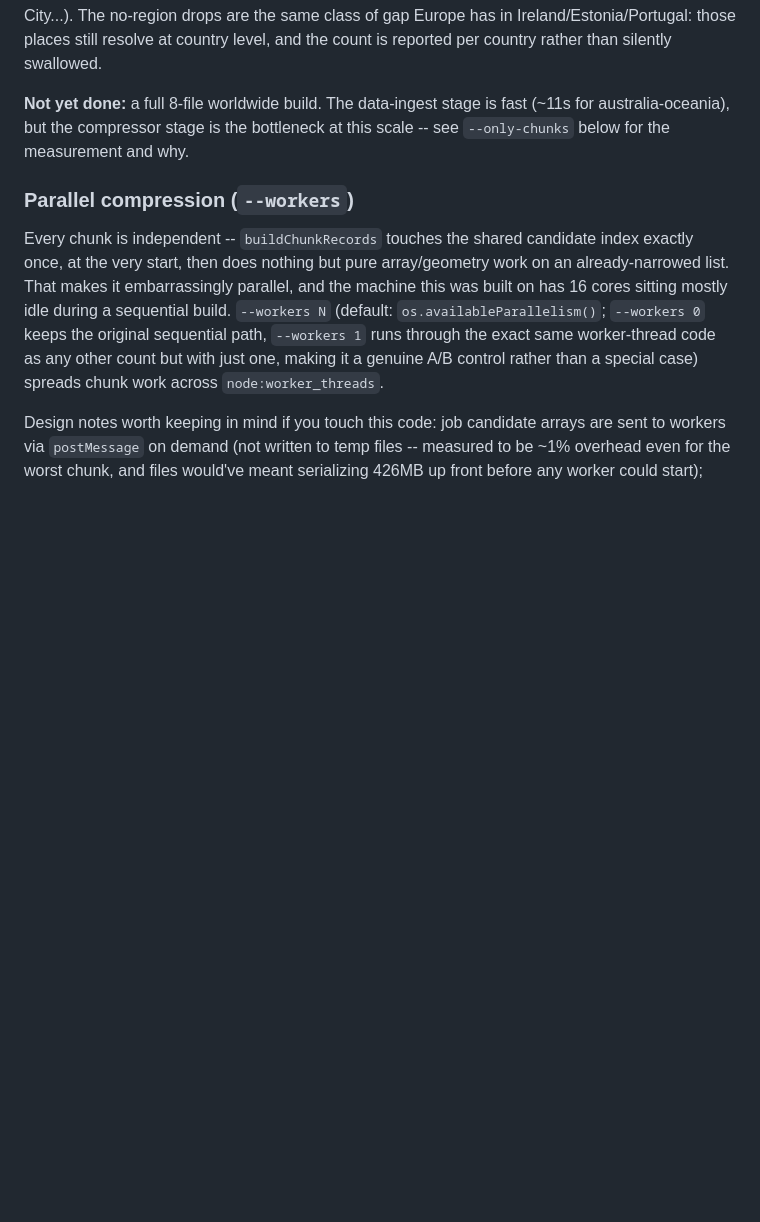
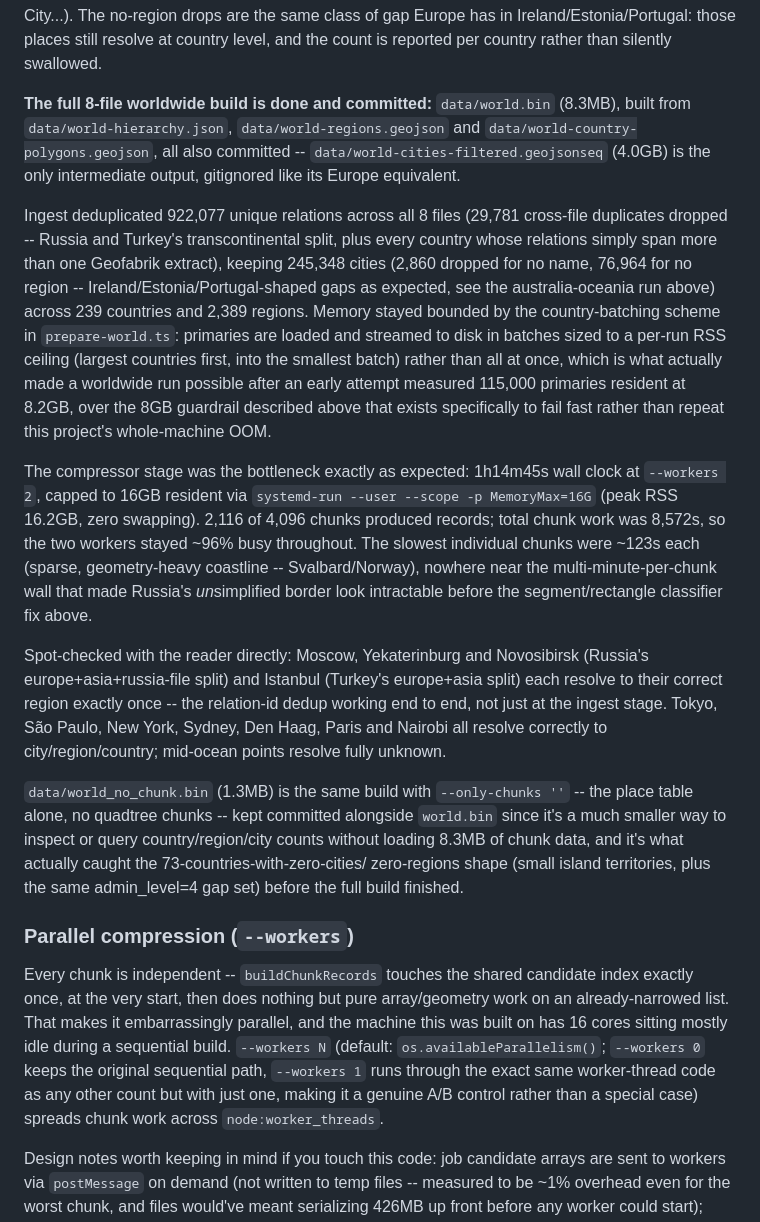
Before and after one commit to ferrybig/loc-to-city, a Markdown page: README.md, the part around the change. GitHub-like rendering; blank space fills up the shorter version.

Commit message:
Add the worldwide build output: world.bin, world_no_chunk.bin, and inputs
The full 8-file worldwide build (all Geofabrik continent extracts except
the Netherlands test file) completed in 1h14m45s at --workers 2, capped
to 16GB resident via systemd-run. 239 countries, 2,389 regions, 245,348
cities, 0 unmatched, 2,116/4,096 non-empty chunks.

Committed alongside data/europe.bin for the same reason that file is
committed: so a fresh clone already has something to query without
running the multi-hour build first.

- data/world.bin (8.3MB): the full build.
- data/world_no_chunk.bin (1.3MB): the same build with --only-chunks '',
  i.e. just the place table -- useful on its own for inspecting country/
  region/city counts without the 8.3MB of chunk data, and what actually
  surfaced the zero-cities/zero-regions country list before the full
  build finished.
- data/world-hierarchy.json, data/world-regions.geojson,
  data/world-country-polygons.geojson: the compressor inputs both of the
  above were built from. data/world-cities-filtered.geojsonseq (4.0GB)
  is the only intermediate output not committed, gitignored like its
  Europe equivalent.

README's "Worldwide build" section is updated with the actual result in
place of the earlier "not yet done" note: ingest numbers (922,077 unique
relations, 29,781 cross-file duplicates dropped), the compressor timing
and memory profile, and spot-checks confirming the transcontinental
relation-id dedup resolves Moscow/Yekaterinburg/Novosibirsk/Istanbul
correctly end to end.

Co-Authored-By: Claude Sonnet 5 <noreply@anthropic.com>

```diff
--- a/README.md
+++ b/README.md
@@ -416,10 +416,51 @@ the same class of gap Europe has in Ireland/Estonia/Portugal: those places
 still resolve at country level, and the count is reported per country
 rather than silently swallowed.
 
-**Not yet done:** a full 8-file worldwide build. The data-ingest stage is
-fast (~11s for australia-oceania), but the compressor stage is the
-bottleneck at this scale -- see `--only-chunks` below for the measurement
-and why.
+**The full 8-file worldwide build is done and committed:** `data/world.bin`
+(8.3MB), built from `data/world-hierarchy.json`, `data/world-regions.geojson`
+and `data/world-country-polygons.geojson`, all also committed --
+`data/world-cities-filtered.geojsonseq` (4.0GB) is the only intermediate
+output, gitignored like its Europe equivalent.
+
+Ingest deduplicated 922,077 unique relations across all 8 files (29,781
+cross-file duplicates dropped -- Russia and Turkey's transcontinental
+split, plus every country whose relations simply span more than one
+Geofabrik extract), keeping 245,348 cities (2,860 dropped for no name,
+76,964 for no region -- Ireland/Estonia/Portugal-shaped gaps as expected,
+see the australia-oceania run above) across 239 countries and 2,389
+regions. Memory stayed bounded by the country-batching scheme in
+`prepare-world.ts`: primaries are loaded and streamed to disk in batches
+sized to a per-run RSS ceiling (largest countries first, into the smallest
+batch) rather than all at once, which is what actually made a worldwide
+run possible after an early attempt measured 115,000 primaries resident at
+8.2GB, over the 8GB guardrail described above that exists specifically to
+fail fast rather than repeat this project's whole-machine OOM.
+
+The compressor stage was the bottleneck exactly as expected: 1h14m45s
+wall clock at `--workers 2`, capped to 16GB resident via `systemd-run
+--user --scope -p MemoryMax=16G` (peak RSS 16.2GB, zero swapping). 2,116
+of 4,096 chunks produced records; total chunk work was 8,572s, so the two
+workers stayed ~96% busy throughout. The slowest individual chunks were
+~123s each (sparse, geometry-heavy coastline -- Svalbard/Norway), nowhere
+near the multi-minute-per-chunk wall that made Russia's *un*simplified
+border look intractable before the segment/rectangle classifier fix
+above.
+
+Spot-checked with the reader directly: Moscow, Yekaterinburg and
+Novosibirsk (Russia's europe+asia+russia-file split) and Istanbul
+(Turkey's europe+asia split) each resolve to their correct region exactly
+once -- the relation-id dedup working end to end, not just at the ingest
+stage. Tokyo, São Paulo, New York, Sydney, Den Haag, Paris and Nairobi all
+resolve correctly to city/region/country; mid-ocean points resolve fully
+unknown.
+
+`data/world_no_chunk.bin` (1.3MB) is the same build with
+`--only-chunks ''` -- the place table alone, no quadtree chunks -- kept
+committed alongside `world.bin` since it's a much smaller way to inspect
+or query country/region/city counts without loading 8.3MB of chunk data,
+and it's what actually caught the 73-countries-with-zero-cities/
+zero-regions shape (small island territories, plus the same admin_level=4
+gap set) before the full build finished.
 
 ### Parallel compression (`--workers`)
 
```
